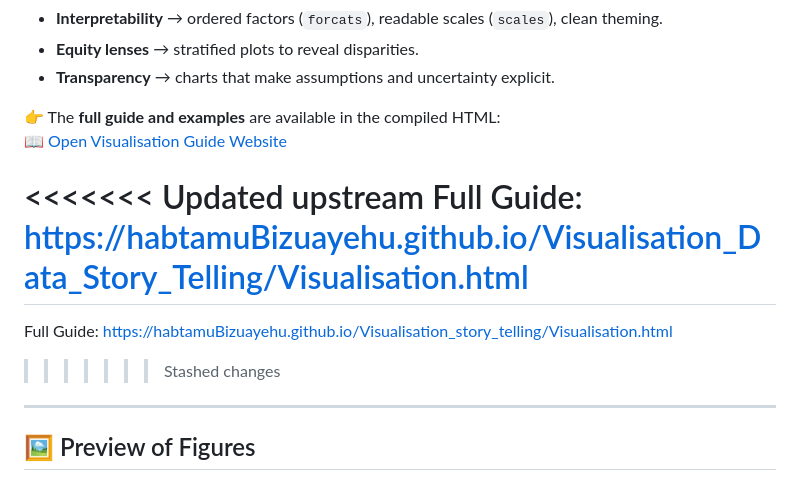
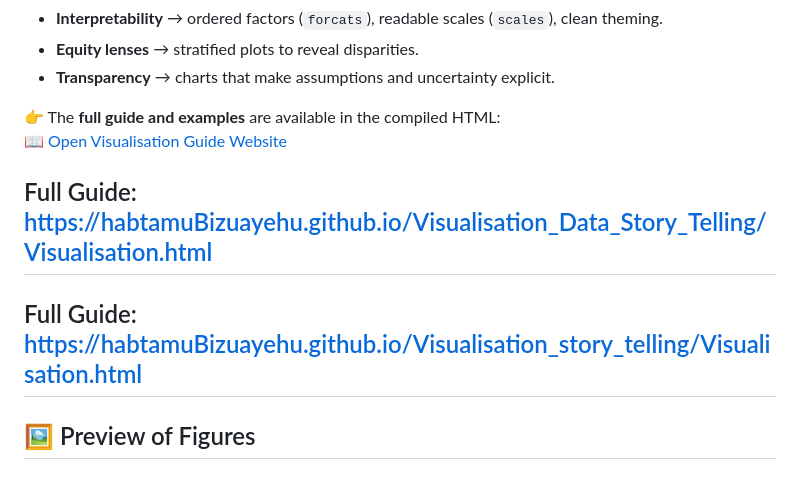
Before and after one commit to HabtamuBizuayehu/Visualisation_Data_Story_Telling, a Markdown page: README.md, the part around the change. Drawn GitHub-style.

```diff
--- a/README.md
+++ b/README.md
@@ -24,12 +24,9 @@ It emphasises:
 👉 The **full guide and examples** are available in the compiled HTML:
 [📖 Open Visualisation Guide Website](Visualisation.html)
 
-<<<<<<< Updated upstream
 Full Guide: https://habtamuBizuayehu.github.io/Visualisation_Data_Story_Telling/Visualisation.html
-=======
+---
 Full Guide: https://habtamuBizuayehu.github.io/Visualisation_story_telling/Visualisation.html
->>>>>>> Stashed changes
-
 ---
 
 ## 🖼️ Preview of Figures
```
